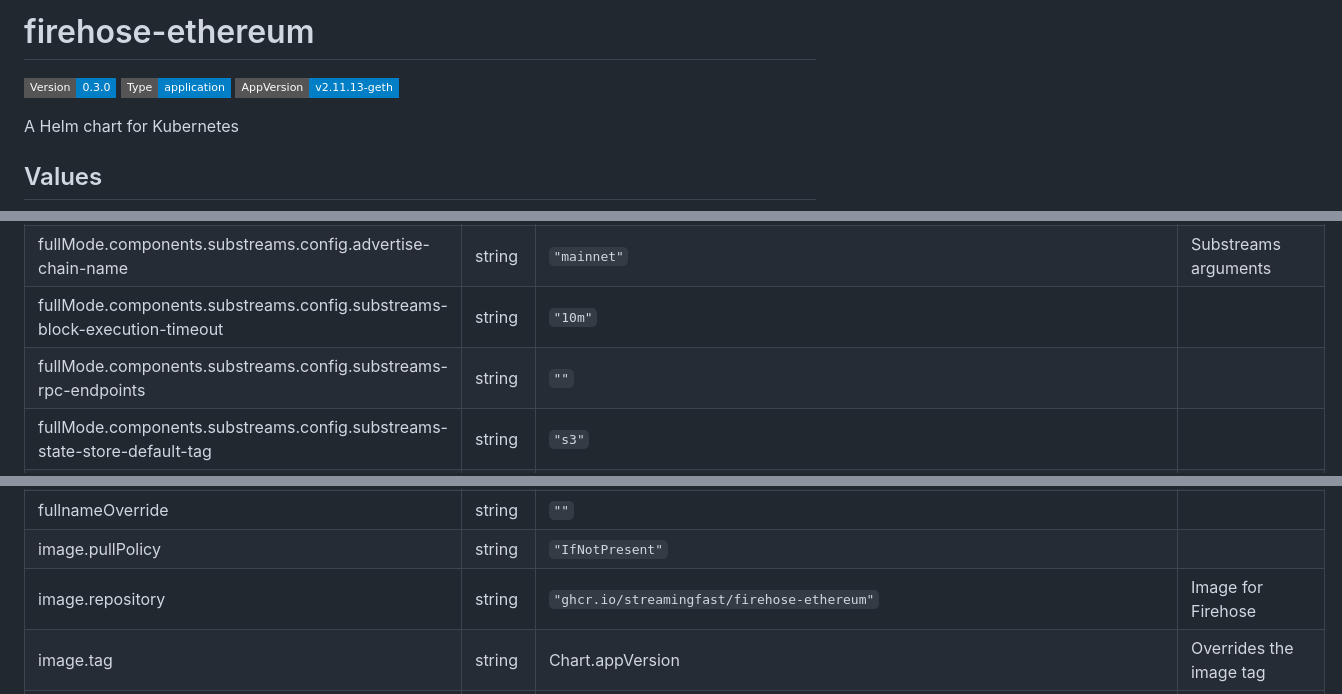
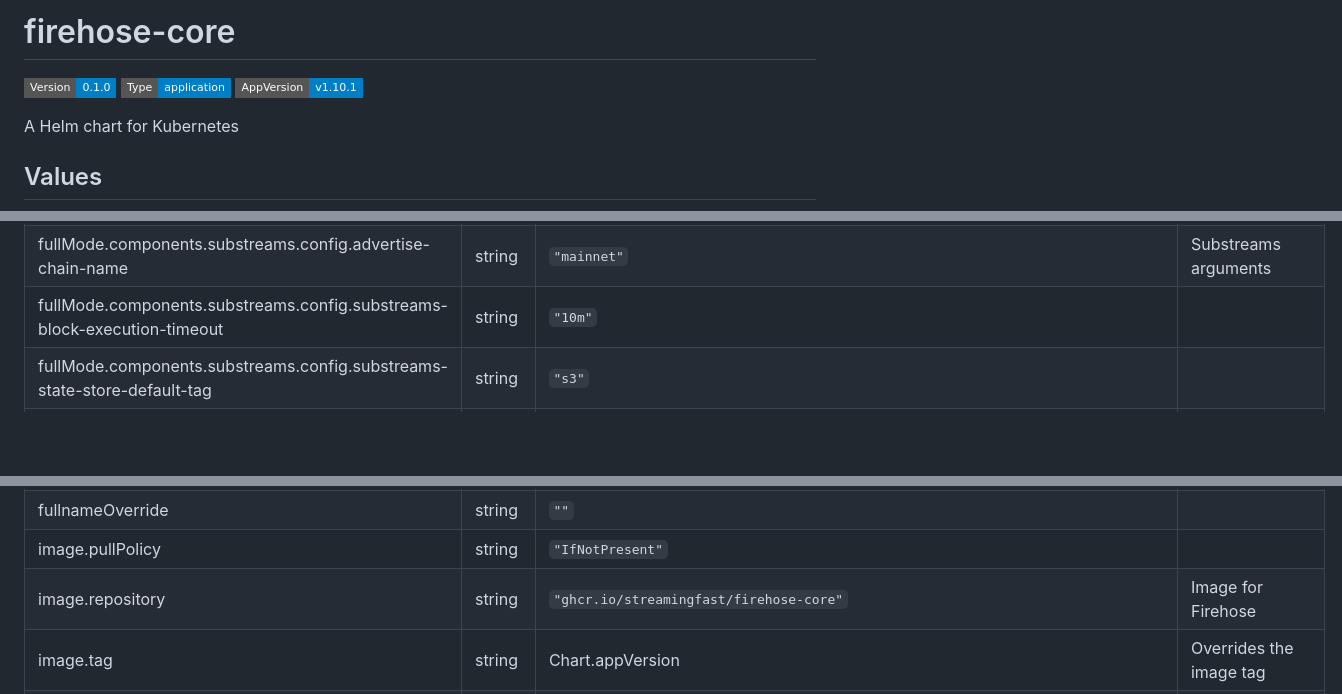
Before and after one commit to pinax-network/helm-charts, a Markdown page: charts/firehose-core/README.md, 3 parts joined by grey strips. GitHub-like rendering; badges without logos; blank space fills up the shorter version.

Commit message:
docs: auto-update chart documentation [skip ci]

```diff
--- a/charts/firehose-core/README.md
+++ b/charts/firehose-core/README.md
@@ -1,6 +1,6 @@
-# firehose-ethereum
+# firehose-core
 
-![Version: 0.3.0](https://img.shields.io/badge/Version-0.3.0-informational?style=flat-square) ![Type: application](https://img.shields.io/badge/Type-application-informational?style=flat-square) ![AppVersion: v2.11.13-geth](https://img.shields.io/badge/AppVersion-v2.11.13--geth-informational?style=flat-square)
+![Version: 0.1.0](https://img.shields.io/badge/Version-0.1.0-informational?style=flat-square) ![Type: application](https://img.shields.io/badge/Type-application-informational?style=flat-square) ![AppVersion: v1.10.1](https://img.shields.io/badge/AppVersion-v1.10.1-informational?style=flat-square)
 
 A Helm chart for Kubernetes
 
@@ -57,7 +57,6 @@ A Helm chart for Kubernetes
 | fullMode.components.relayer.replicas | int | `1` | Number of replicas for the relayer node |
 | fullMode.components.substreams.config.advertise-chain-name | string | `"mainnet"` | Substreams arguments |
 | fullMode.components.substreams.config.substreams-block-execution-timeout | string | `"10m"` |  |
-| fullMode.components.substreams.config.substreams-rpc-endpoints | string | `""` |  |
 | fullMode.components.substreams.config.substreams-state-store-default-tag | string | `"s3"` |  |
 | fullMode.components.substreams.config.substreams-state-store-url | string | `""` |  |
 | fullMode.components.substreams.config.substreams-tier1-active-requests-hard-limit | int | `50` |  |
@@ -70,7 +69,7 @@ A Helm chart for Kubernetes
 | fullMode.storage | object | `{"lighthouse":{"size":"400Gi"},"readerNode":{"size":"4Ti"},"storageClass":""}` | Storage configuration for full mode |
 | fullnameOverride | string | `""` |  |
 | image.pullPolicy | string | `"IfNotPresent"` |  |
-| image.repository | string | `"ghcr.io/streamingfast/firehose-ethereum"` | Image for Firehose |
+| image.repository | string | `"ghcr.io/streamingfast/firehose-core"` | Image for Firehose |
 | image.tag | string | Chart.appVersion | Overrides the image tag |
 | imagePullSecrets | list | `[]` | Pull secrets required to fetch the Image |
 | mode | string | `"full"` | Firehose operating mode Options:   - "full": Complete Firehose stack with all components (reader, merger, relayer, etc.)   - "chunk": Lightweight mode for specific block ranges |
```
